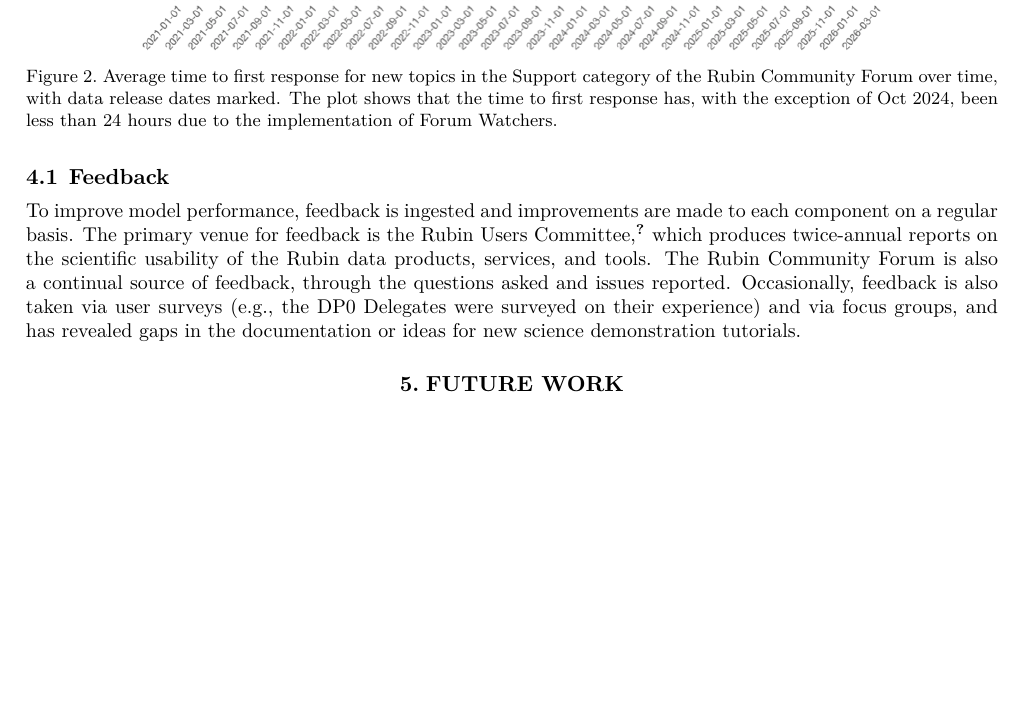
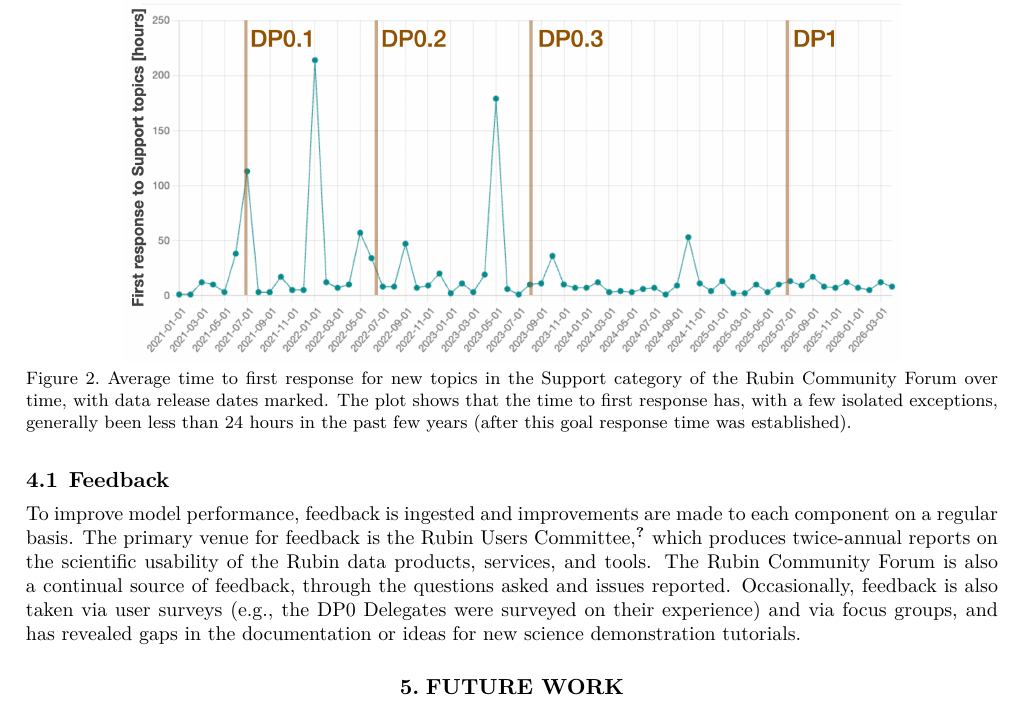
Before and after one commit to lsst/rtn-121, a LaTeX paper (RTN-121.tex, which reads body.tex): part of page 7 of 8, cut so that both start at the same text, the shorter picture padded with empty space. Compiled offline with XeLaTeX; a LaTeX package or settings file that is missing is left out.

Commit message:
JR comments

```diff
--- a/body.tex
+++ b/body.tex
@@ -173,7 +173,7 @@ Metrics to assess the performance of the community science model -- essentially,
 \begin{figure}[h]
     \centering
     \includegraphics[width=0.8\textwidth]{figures/Forum_performance_time_to_first_response.png}
-    \caption{Average time to first response for new topics in the Support category of the Rubin Community Forum over time, with data release dates marked. The plot shows that the time to first response has, with the exception of Oct 2024, been less than 24 hours due to the implementation of Forum Watchers.}
+    \caption{Average time to first response for new topics in the Support category of the Rubin Community Forum over time, with data release dates marked. The plot shows that the time to first response has, with a few isolated exceptions, generally been less than 24 hours in the past few years (after this goal response time was established).}
     \label{fig:forum-performance-response}
 \end{figure}
 
```
Also changed, not shown: figures/Forum_performance_daily_engaged_users.png, figures/Forum_performance_time_to_first_response.png, figures/Forum_performance_topics_and_solutions.png (deleted), figures/Forum_performance_topics_and_solutions_1.png (added), figures/Forum_performance_topics_and_solutions_2.png (added), body.tex (3 more changed lines).
